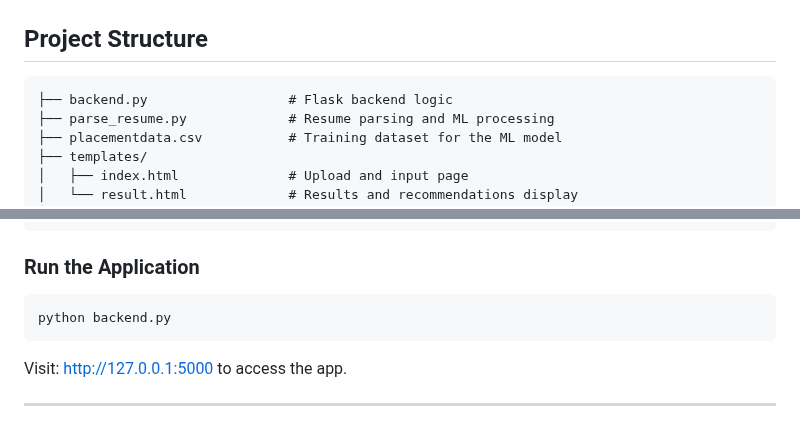
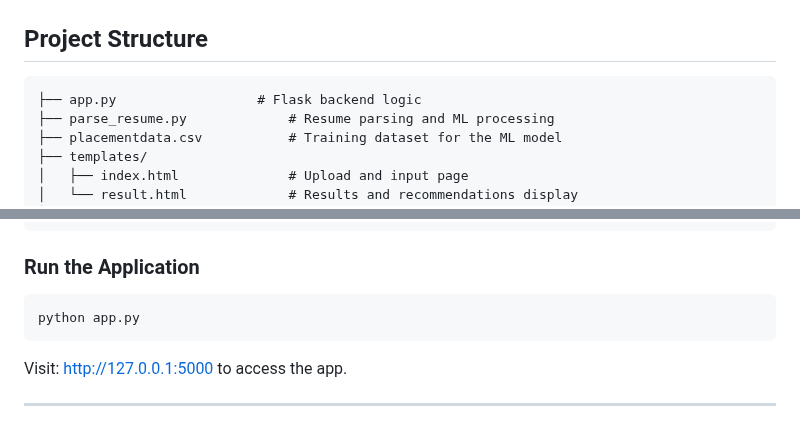
Before and after one commit to Bharath-Bobby/Student-Placement-Prediction-System, a Markdown page: README.md, 2 parts joined by grey strips. Drawn GitHub-style.

Commit message:
Rename backend.py to app.py in README

````diff
--- a/README.md
+++ b/README.md
@@ -23,7 +23,7 @@ This project allows users to upload resumes in PDF format, extract key informati
 ## Project Structure
 
 ```
-├── backend.py                  # Flask backend logic
+├── app.py                  # Flask backend logic
 ├── parse_resume.py             # Resume parsing and ML processing
 ├── placementdata.csv           # Training dataset for the ML model
 ├── templates/
@@ -61,7 +61,7 @@ pip install Flask Werkzeug PyMuPDF pandas numpy scikit-learn
 ### Run the Application
 
 ```bash
-python backend.py
+python app.py
 ```
 
 Visit: [http://127.0.0.1:5000](http://127.0.0.1:5000) to access the app.
````
